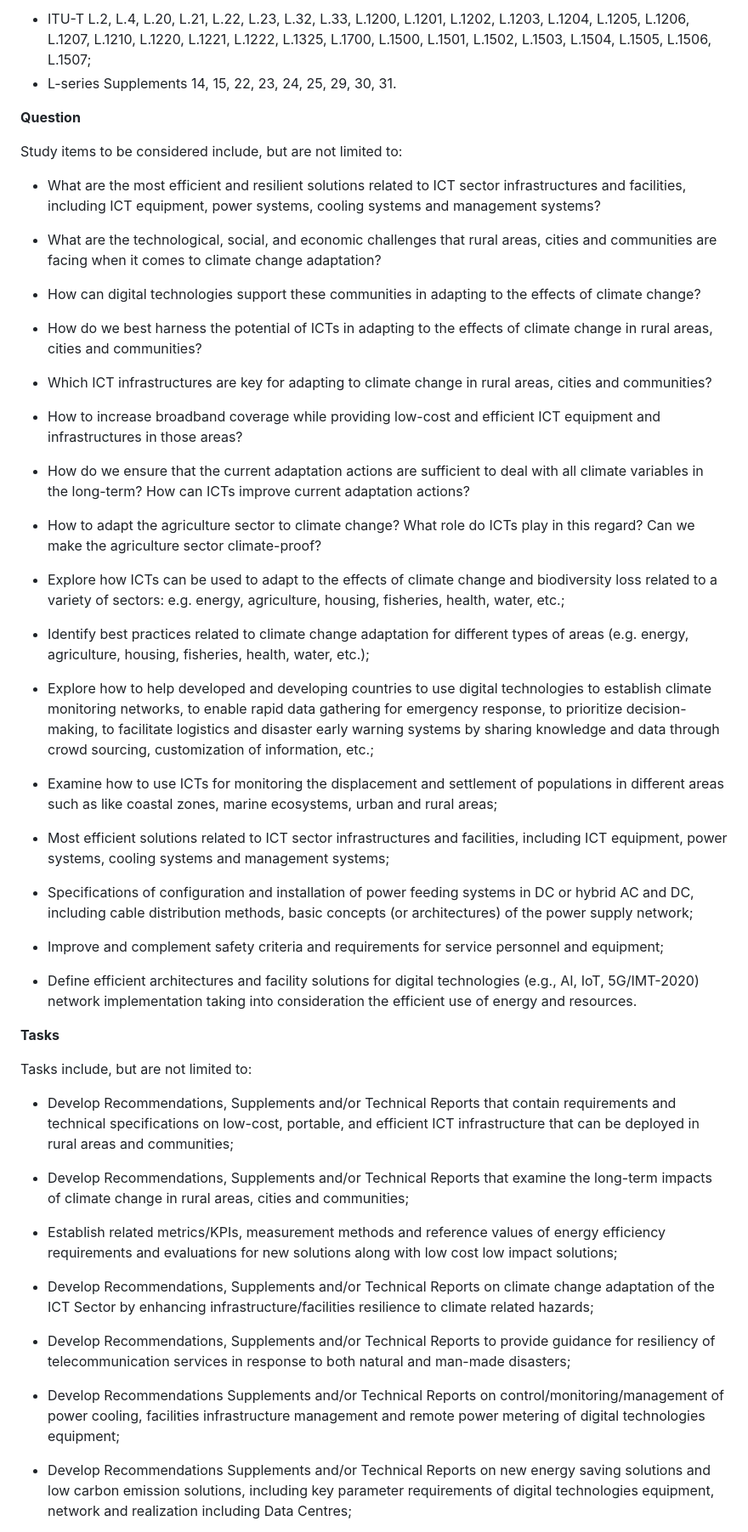
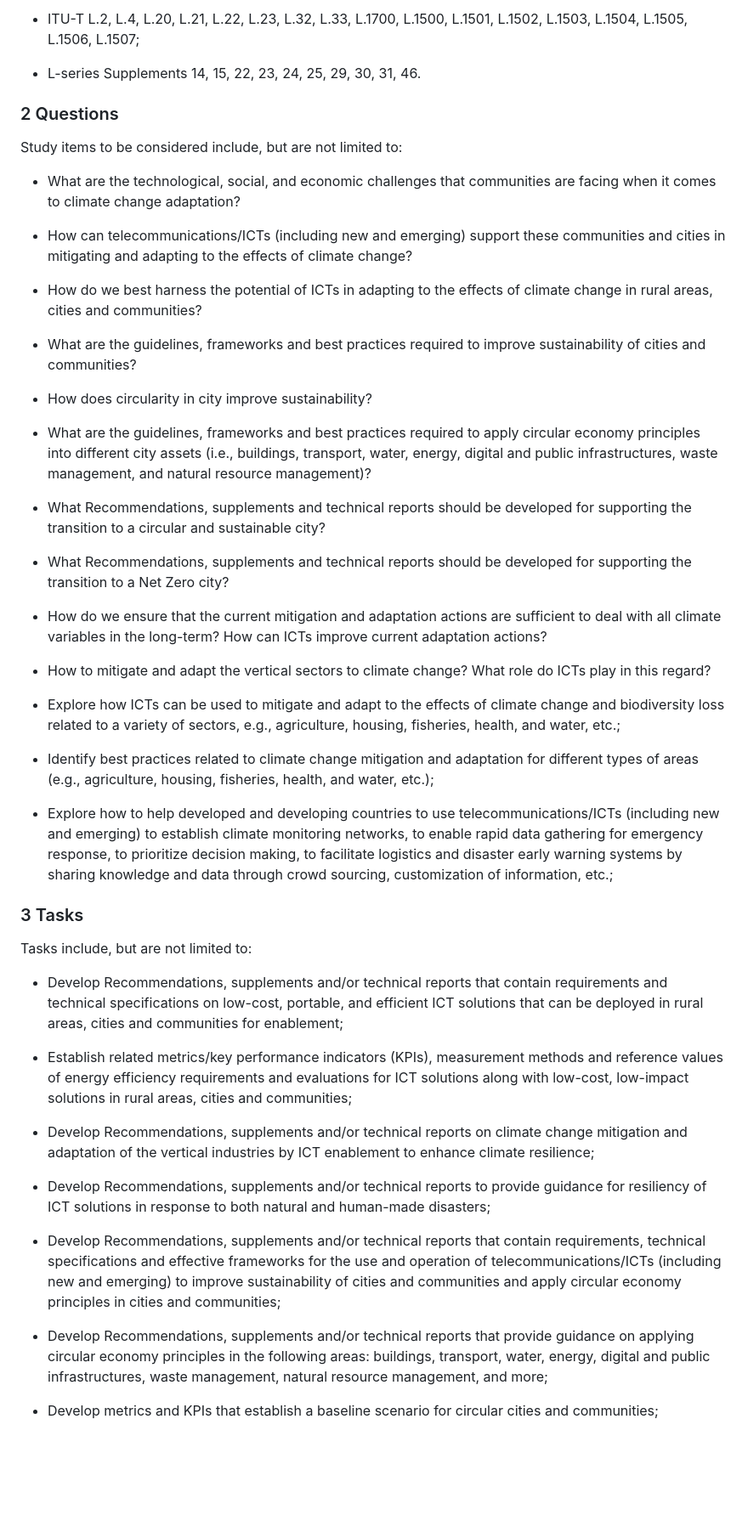
Before and after one commit to oxfordroadmap/green-digital-action, a Markdown page: brain/raw/ITU-T SG5 Q12.md, the part around one of its changes. Shown at 85% size. Rendered like a GitHub page; blank space fills up the shorter version.

```diff
--- a/brain/raw/ITU-T SG5 Q12.md
+++ b/brain/raw/ITU-T SG5 Q12.md
@@ -55,56 +59,55 @@ The following Recommendations and Supplements, in force at the time of approval
 
-- ITU-T L.2, L.4, L.20, L.21, L.22, L.23, L.32, L.33, L.1200, L.1201, L.1202, L.1203, L.1204, L.1205, L.1206, L.1207, L.1210, L.1220, L.1221, L.1222, L.1325, L.1700, L.1500, L.1501, L.1502, L.1503, L.1504, L.1505, L.1506, L.1507;
-- L-series Supplements 14, 15, 22, 23, 24, 25, 29, 30, 31.
+- ITU-T L.2, L.4, L.20, L.21, L.22, L.23, L.32, L.33, L.1700, L.1500, L.1501, L.1502, L.1503, L.1504, L.1505, L.1506, L.1507;
 
-**Question**
+- L-series Supplements 14, 15, 22, 23, 24, 25, 29, 30, 31, 46.
+
+
+### 2 Questions
 
 Study items to be considered include, but are not limited to:
 
-- What are the most efficient and resilient solutions related to ICT sector infrastructures and facilities, including ICT equipment, power systems, cooling systems and management systems?
-- What are the technological, social, and economic challenges that rural areas, cities and communities are facing when it comes to climate change adaptation?
-- How can digital technologies support these communities in adapting to the effects of climate change?
+- What are the technological, social, and economic challenges that communities are facing when it comes to climate change adaptation?
+
+- How can telecommunications/ICTs (including new and emerging) support these communities and cities in mitigating and adapting to the effects of climate change?
 
 - How do we best harness the potential of ICTs in adapting to the effects of climate change in rural areas, cities and communities?
 
-- Which ICT infrastructures are key for adapting to climate change in rural areas, cities and communities?
+- What are the guidelines, frameworks and best practices required to improve sustainability of cities and communities?
 
-- How to increase broadband coverage while providing low-cost and efficient ICT equipment and infrastructures in those areas?
+- How does circularity in city improve sustainability?
 
-- How do we ensure that the current adaptation actions are sufficient to deal with all climate variables in the long-term? How can ICTs improve current adaptation actions?
+- What are the guidelines, frameworks and best practices required to apply circular economy principles into different city assets (i.e., buildings, transport, water, energy, digital and public infrastructures, waste management, and natural resource management)?
 
-- How to adapt the agriculture sector to climate change? What role do ICTs play in this regard? Can we make the agriculture sector climate-proof?
+- What Recommendations, supplements and technical reports should be developed for supporting the transition to a circular and sustainable city?
 
-- Explore how ICTs can be used to adapt to the effects of climate change and biodiversity loss related to a variety of sectors: e.g. energy, agriculture, housing, fisheries, health, water, etc.;
+- What Recommendations, supplements and technical reports should be developed for supporting the transition to a Net Zero city?
 
-- Identify best practices related to climate change adaptation for different types of areas (e.g. energy, agriculture, housing, fisheries, health, water, etc.);
+- How do we ensure that the current mitigation and adaptation actions are sufficient to deal with all climate variables in the long-term? How can ICTs improve current adaptation actions?
 
-- Explore how to help developed and developing countries to use digital technologies to establish climate monitoring networks, to enable rapid data gathering for emergency response, to prioritize decision-making, to facilitate logistics and disaster early warning systems by sharing knowledge and data through crowd sourcing, customization of information, etc.;
+- How to mitigate and adapt the vertical sectors to climate change? What role do ICTs play in this regard?
 
-- Examine how to use ICTs for monitoring the displacement and settlement of populations in different areas such as like coastal zones, marine ecosystems, urban and rural areas;
+- Explore how ICTs can be used to mitigate and adapt to the effects of climate change and biodiversity loss related to a variety of sectors, e.g., agriculture, housing, fisheries, health, and water, etc.;
 
-- Most efficient solutions related to ICT sector infrastructures and facilities, including ICT equipment, power systems, cooling systems and management systems;
+- Identify best practices related to climate change mitigation and adaptation for different types of areas (e.g., agriculture, housing, fisheries, health, and water, etc.);
 
-- Specifications of configuration and installation of power feeding systems in DC or hybrid AC and DC, including cable distribution methods, basic concepts (or architectures) of the power supply network;
+- Explore how to help developed and developing countries to use telecommunications/‌ICTs (including new and emerging) to establish climate monitoring networks, to enable rapid data gathering for emergency response, to prioritize decision making, to facilitate logistics and disaster early warning systems by sharing knowledge and data through crowd sourcing, customization of information, etc.;
 
-- Improve and complement safety criteria and requirements for service personnel and equipment;
 
-- Define efficient architectures and facility solutions for digital technologies (e.g., AI, IoT, 5G/IMT-2020) network implementation taking into consideration the efficient use of energy and resources.
-
-**Tasks**
+### 3 Tasks
 
 Tasks include, but are not limited to:
 
-- Develop Recommendations, Supplements and/or Technical Reports that contain requirements and technical specifications on low-cost, portable, and efficient ICT infrastructure that can be deployed in rural areas and communities;
+- Develop Recommendations, supplements and/or technical reports that contain requirements and technical specifications on low-cost, portable, and efficient ICT solutions that can be deployed in rural areas, cities and communities for enablement;
 
-- Develop Recommendations, Supplements and/or Technical Reports that examine the long-term impacts of climate change in rural areas, cities and communities;
+- Establish related metrics/key performance indicators (KPIs), measurement methods and reference values of energy efficiency requirements and evaluations for ICT solutions along with low-cost, low-impact solutions in rural areas, cities and communities;
 
-- Establish related metrics/KPIs, measurement methods and reference values of energy efficiency requirements and evaluations for new solutions along with low cost low impact solutions;
+- Develop Recommendations, supplements and/or technical reports on climate change mitigation and adaptation of the vertical industries by ICT enablement to enhance climate resilience;
 
-- Develop Recommendations, Supplements and/or Technical Reports on climate change adaptation of the ICT Sector by enhancing infrastructure/facilities resilience to climate related hazards;
+- Develop Recommendations, supplements and/or technical reports to provide guidance for resiliency of ICT solutions in response to both natural and human-made disasters;
 
-- Develop Recommendations, Supplements and/or Technical Reports to provide guidance for resiliency of telecommunication services in response to both natural and man-made disasters;
+- Develop Recommendations, supplements and/or technical reports that contain requirements, technical specifications and effective frameworks for the use and operation of telecommunications/ICTs (including new and emerging) to improve sustainability of cities and communities and apply circular economy principles in cities and communities;
 
-- Develop Recommendations Supplements and/or Technical Reports on control/monitoring/management of power cooling, facilities infrastructure management and remote power metering of digital technologies equipment;
+- Develop Recommendations, supplements and/or technical reports that provide guidance on applying circular economy principles in the following areas: buildings, transport, water, energy, digital and public infrastructures, waste management, natural resource management, and more;
 
-- Develop Recommendations Supplements and/or Technical Reports on new energy saving solutions and low carbon emission solutions, including key parameter requirements of digital technologies equipment, network and realization including Data Centres;
+- Develop metrics and KPIs that establish a baseline scenario for circular cities and communities;
 
```
Also changed, not shown: other parts of brain/raw/ITU-T SG5 Q12.md (+49 -45 lines).
